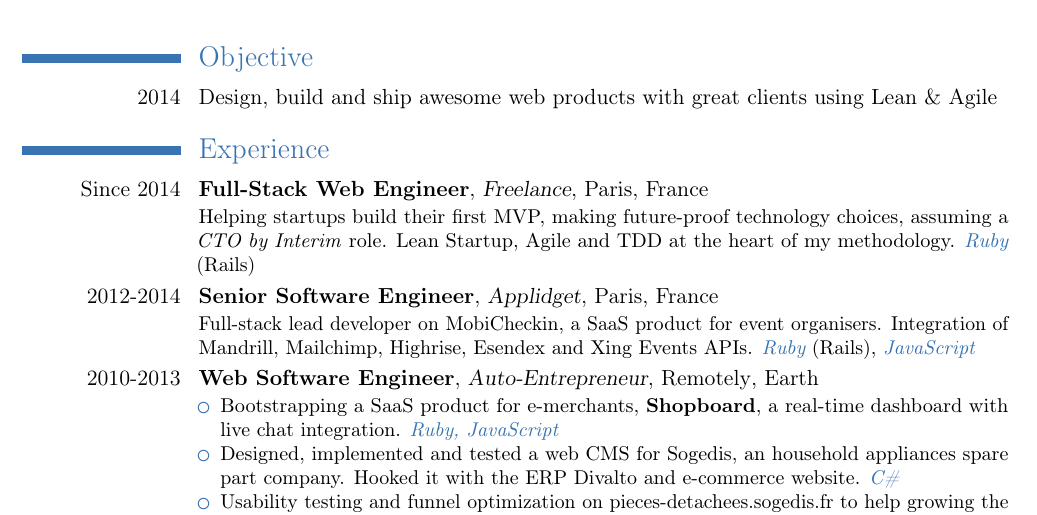
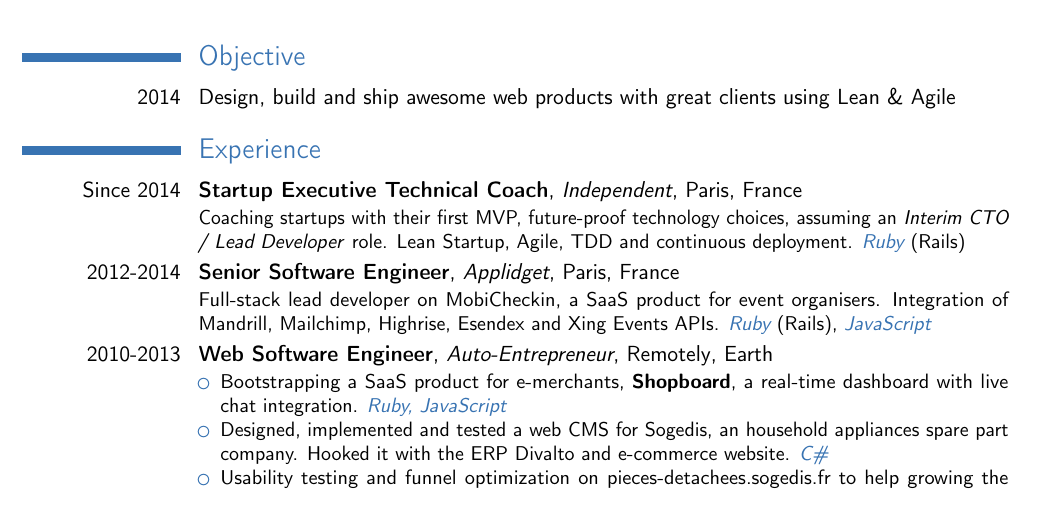
Before and after one commit to ssaunier/resume, a LaTeX CV (resume.tex): part of page 1 of 2 before the commit and part of the page after it, cut so that both start at the same text. Compiled offline with pdfLaTeX.

Commit message:
Changing my title

```diff
--- a/resume.tex
+++ b/resume.tex
@@ -4,6 +4,9 @@
 % Silencing some errors, cf http://tex.stackexchange.com/a/60995
 \RequirePackage[]{silence}
 \WarningsOff[hyperref]
+
+% Sans-serif
+\renewcommand{\familydefault}{\sfdefault}
 
 \documentclass[11pt,a4paper]{moderncv}
 \moderncvtheme[blue]{classic}
@@ -21,7 +24,7 @@
 % Identity
 \firstname{Sébastien}
 \familyname{Saunier}
-\title{Full-Stack Web Engineer \small{(Freelance)}}
+\title{Startup Executive Technical Coach}
 \address{Paris, France}{}
 \email{seb@saunier.me}
 \homepage{sebastien.saunier.me}
@@ -39,10 +42,10 @@
 \cvline{2014}{Design, build and ship awesome web products with great clients using Lean \& Agile}
 
 \section{Experience}
-\cventry{Since 2014}{Full-Stack Web Engineer}{Freelance}{Paris}{France}{
-  Helping startups build their first MVP, making future-proof technology choices,
-  assuming a \textit{CTO by Interim} role. Lean Startup, Agile and TDD at the heart
-  of my methodology. \pl{Ruby} (Rails)
+\cventry{Since 2014}{Startup Executive Technical Coach}{Independent}{Paris}{France}{
+  Coaching startups with their first MVP, future-proof technology choices,
+  assuming an \textit{Interim CTO / Lead Developer} role. Lean Startup, Agile, TDD
+  and continuous deployment. \pl{Ruby} (Rails)
 }
 \cventry{2012-2014}{Senior Software Engineer}{Applidget}{Paris}{France}{Full-stack lead
     developer on \href{http://www.mobicheckin.com}{MobiCheckin}, a SaaS product for event organisers. Integration of Mandrill, Mailchimp, Highrise, Esendex and Xing Events APIs. \pl{Ruby} (Rails), \pl{JavaScript}}
```
Also changed, not shown: resume.pdf.
